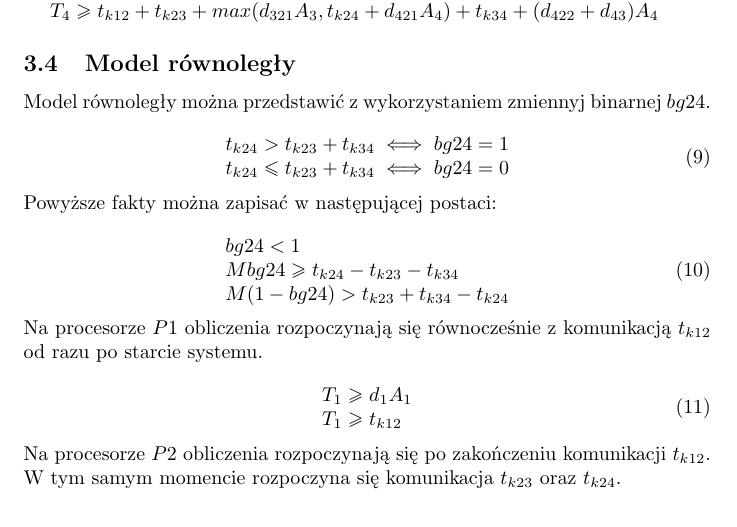
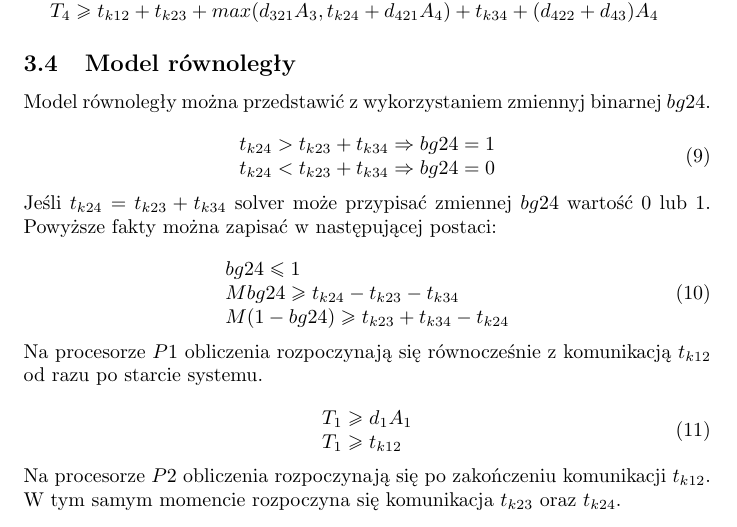
Before and after one commit to aszczepanski/pr-projekt, a LaTeX document (doc/document.tex, which reads doc/tex/math_model.tex): part of page 5 of 6, cut so that both start at the same text. Compiled offline with pdfLaTeX.

Commit message:
bg24 better constraints

```diff
--- a/doc/tex/math_model.tex
+++ b/doc/tex/math_model.tex
@@ -133,18 +133,19 @@ Model równoległy można przedstawić z wykorzystaniem zmiennyj binarnej $bg24$
 
 \begin{equation} \label{eq:bg24}
 \begin{array}{l}
-t_{k24} > t_{k23} + t_{k34} \iff bg24 = 1 \\
-t_{k24} \leq t_{k23} + t_{k34} \iff bg24 = 0
+t_{k24} > t_{k23} + t_{k34} \Rightarrow bg24 = 1 \\
+t_{k24} < t_{k23} + t_{k34} \Rightarrow bg24 = 0
 \end{array}
 \end{equation}
 
+Jeśli $t_{k24} = t_{k23} + t_{k34}$ solver może przypisać zmiennej $bg24$ wartość $0$ lub $1$.
 Powyższe fakty można zapisać w następującej postaci:
 
 \begin{equation}
 \begin{array}{l}
-bg24 < 1 \\
+bg24 \leq 1 \\
 Mbg24 \geq t_{k24} - t_{k23} - t_{k34} \\
-M(1 - bg24) > t_{k23} + t_{k34} - t_{k24}
+M(1 - bg24) \geq t_{k23} + t_{k34} - t_{k24}
 \end{array}
 \end{equation}
 
```
Also changed, not shown: doc/tex/math_model.tex (16 more changed lines).
